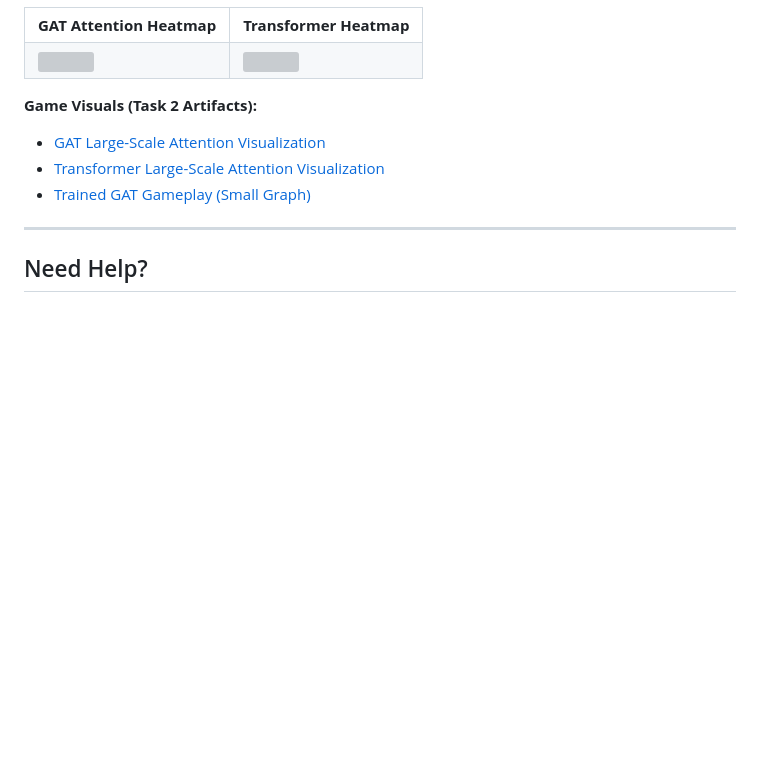
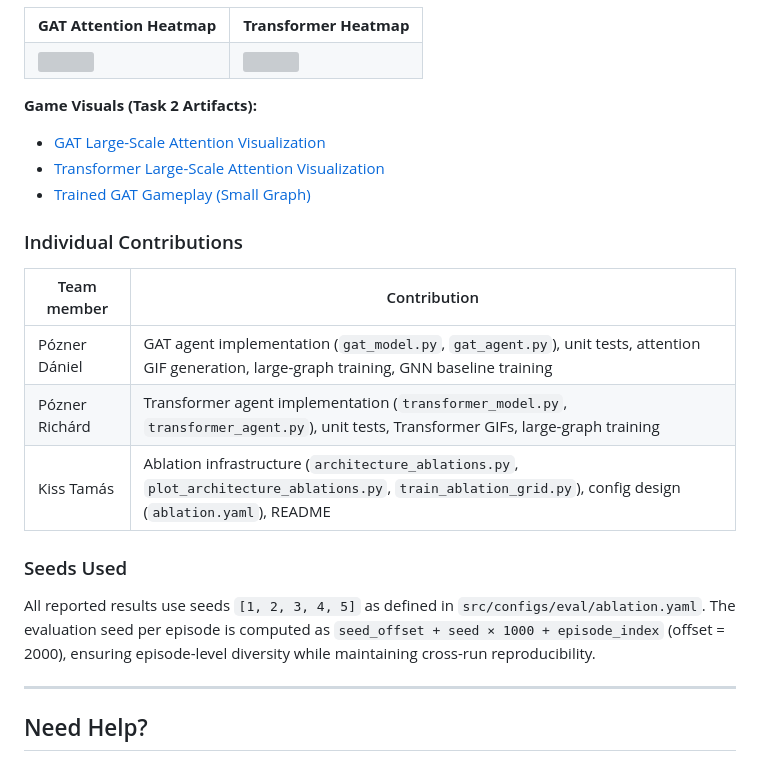
Before and after one commit to elte-collective-intelligence/student-mechanism-design, a Markdown page: README.md, the part around the change. GitHub-like rendering; blank space fills up the shorter version; grey boxes are pictures that could not be loaded.

Commit message:
feat: Updated README with individual contributions and seeds

```diff
--- a/README.md
+++ b/README.md
@@ -1116,6 +1116,21 @@ Expanding the single-currency system into a multi-ticket system (Taxi, Bus, Metr
 - [Transformer Large-Scale Attention Visualization](src/artifacts/semester_contribution/transformer_large_attention.gif)
 - [Trained GAT Gameplay (Small Graph)](src/artifacts/semester_contribution/gat_gameplay.gif)
 
+### Individual Contributions
+
+| Team member | Contribution |
+|---|---|
+| Pózner Dániel | GAT agent implementation (`gat_model.py`, `gat_agent.py`), unit tests, attention GIF generation, large-graph training, GNN baseline training |
+| Pózner Richárd | Transformer agent implementation (`transformer_model.py`, `transformer_agent.py`), unit tests, Transformer GIFs, large-graph training |
+| Kiss Tamás | Ablation infrastructure (`architecture_ablations.py`, `plot_architecture_ablations.py`, `train_ablation_grid.py`), config design (`ablation.yaml`), README |
+
+### Seeds Used
+
+All reported results use seeds `[1, 2, 3, 4, 5]` as defined in
+`src/configs/eval/ablation.yaml`. The evaluation seed per episode is computed
+as `seed_offset + seed × 1000 + episode_index` (offset = 2000), ensuring
+episode-level diversity while maintaining cross-run reproducibility.
+
 ---
 
 ## Need Help?
```
